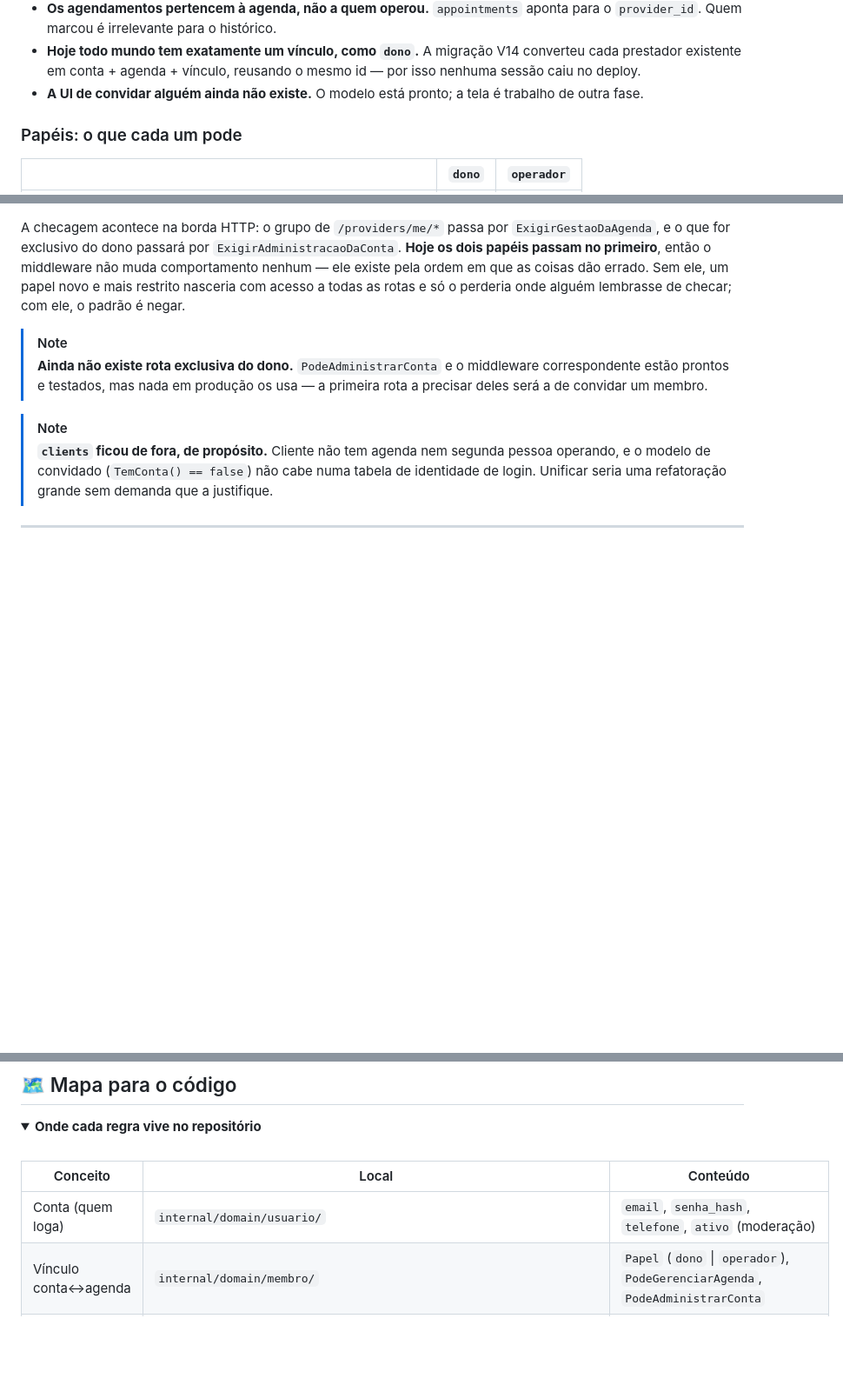
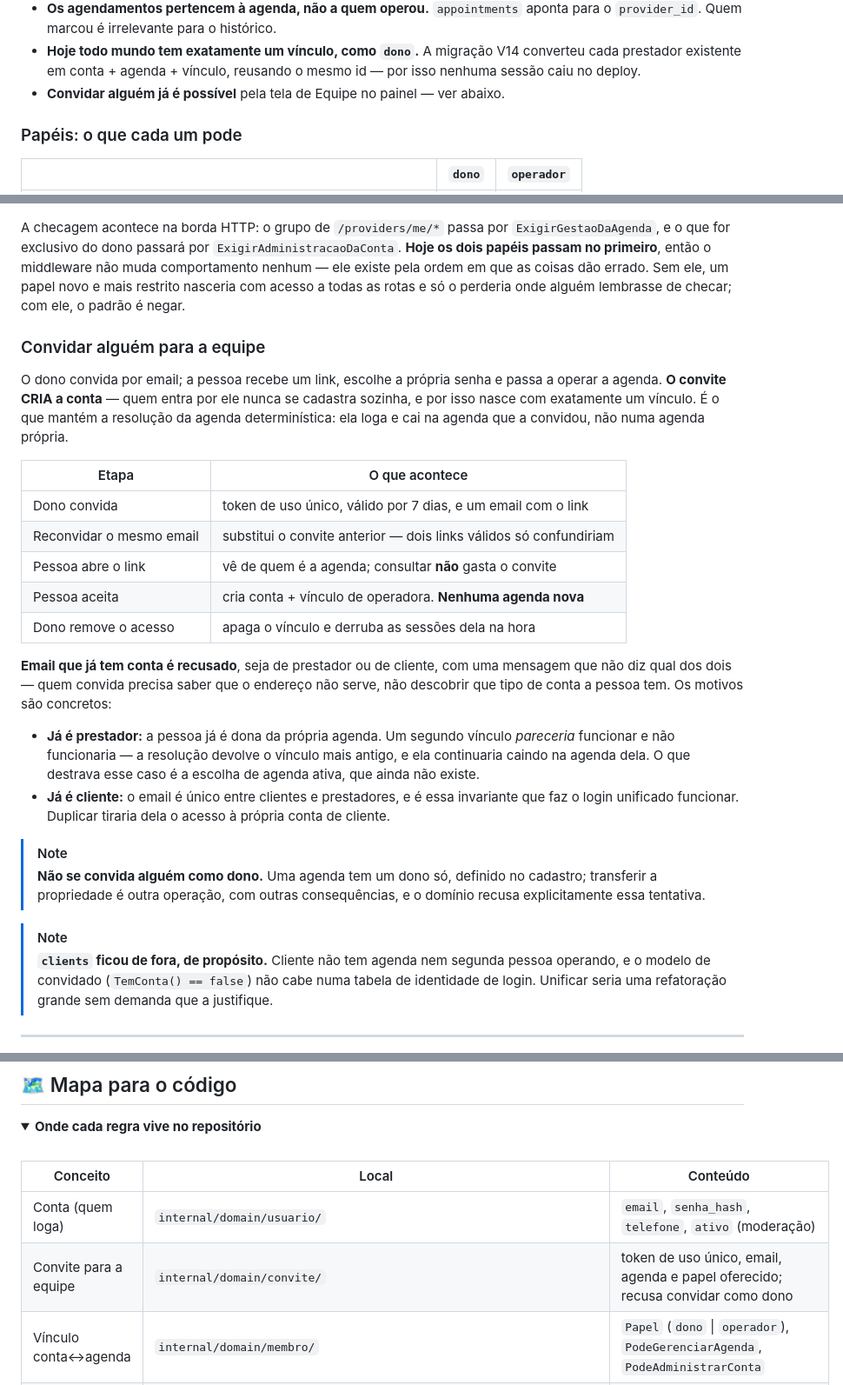
Before and after one commit to caetasousa/agendaGo, a Markdown page: docs/regra-de-negocio.md, 3 parts joined by grey strips. Shown at 87% size. Drawn GitHub-style; folded sections open; blank space fills up the shorter version.

Commit message:
docs: registra o convite de equipe e as seis rotas novas
regra-de-negocio.md ganha a seção do convite: o fluxo, por que ele CRIA a conta
em vez de vincular uma existente, e por que email já cadastrado é recusado nos
dois casos possíveis.

tecnologias.md liga esse desenho à análise de escalabilidade que já estava lá —
o convite foi desenhado em torno da limitação de um vínculo por pessoa, e a
recusa cai no dia em que a escolha de agenda ativa existir.

Co-Authored-By: Claude Opus 5 <noreply@anthropic.com>

```diff
--- a/docs/regra-de-negocio.md
+++ b/docs/regra-de-negocio.md
@@ -441,8 +441,7 @@ Consequências que valem saber:
 - **Hoje todo mundo tem exatamente um vínculo, como `dono`.** A migração V14
   converteu cada prestador existente em conta + agenda + vínculo, reusando o
   mesmo id — por isso nenhuma sessão caiu no deploy.
-- **A UI de convidar alguém ainda não existe.** O modelo está pronto; a tela é
-  trabalho de outra fase.
+- **Convidar alguém já é possível** pela tela de Equipe no painel — ver abaixo.
 
 ### Papéis: o que cada um pode
 
@@ -463,10 +462,39 @@ coisas dão errado. Sem ele, um papel novo e mais restrito nasceria com acesso a
 todas as rotas e só o perderia onde alguém lembrasse de checar; com ele, o
 padrão é negar.
 
+### Convidar alguém para a equipe
+
+O dono convida por email; a pessoa recebe um link, escolhe a própria senha e
+passa a operar a agenda. **O convite CRIA a conta** — quem entra por ele nunca
+se cadastra sozinha, e por isso nasce com exatamente um vínculo. É o que mantém
+a resolução da agenda determinística: ela loga e cai na agenda que a convidou,
+não numa agenda própria.
+
+| Etapa | O que acontece |
+|---|---|
+| Dono convida | token de uso único, válido por 7 dias, e um email com o link |
+| Reconvidar o mesmo email | substitui o convite anterior — dois links válidos só confundiriam |
+| Pessoa abre o link | vê de quem é a agenda; consultar **não** gasta o convite |
+| Pessoa aceita | cria conta + vínculo de operadora. **Nenhuma agenda nova** |
+| Dono remove o acesso | apaga o vínculo e derruba as sessões dela na hora |
+
+**Email que já tem conta é recusado**, seja de prestador ou de cliente, com uma
+mensagem que não diz qual dos dois — quem convida precisa saber que o endereço
+não serve, não descobrir que tipo de conta a pessoa tem. Os motivos são
+concretos:
+
+- **Já é prestador:** a pessoa já é dona da própria agenda. Um segundo vínculo
+  *pareceria* funcionar e não funcionaria — a resolução devolve o vínculo mais
+  antigo, e ela continuaria caindo na agenda dela. O que destrava esse caso é a
+  escolha de agenda ativa, que ainda não existe.
+- **Já é cliente:** o email é único entre clientes e prestadores, e é essa
+  invariante que faz o login unificado funcionar. Duplicar tiraria dela o acesso
+  à própria conta de cliente.
+
 > [!NOTE]
-> **Ainda não existe rota exclusiva do dono.** `PodeAdministrarConta` e o
-> middleware correspondente estão prontos e testados, mas nada em produção os
-> usa — a primeira rota a precisar deles será a de convidar um membro.
+> **Não se convida alguém como dono.** Uma agenda tem um dono só, definido no
+> cadastro; transferir a propriedade é outra operação, com outras consequências,
+> e o domínio recusa explicitamente essa tentativa.
 
 > [!NOTE]
 > **`clients` ficou de fora, de propósito.** Cliente não tem agenda nem segunda
@@ -486,6 +514,7 @@ padrão é negar.
 | Conceito | Local | Conteúdo |
 |---|---|---|
 | Conta (quem loga) | `internal/domain/usuario/` | `email`, `senha_hash`, `telefone`, `ativo` (moderação) |
+| Convite para a equipe | `internal/domain/convite/` | token de uso único, email, agenda e papel oferecido; recusa convidar como dono |
 | Vínculo conta↔agenda | `internal/domain/membro/` | `Papel` (`dono` \| `operador`), `PodeGerenciarAgenda`, `PodeAdministrarConta` |
 | Agenda do prestador | `internal/domain/provider/` | `nome`, `aceita_agendamentos`, `descanso_minutos`, `duracao_atendimento_minutos`, `HorariosPadrao` |
 | Cliente | `internal/domain/client/` | conta ou convidado, `telefone` (contato), `ativo` (moderação) |
```
Also changed, not shown: README.md (+6 -0 lines), docs/tecnologias.md (+8 -0 lines).
